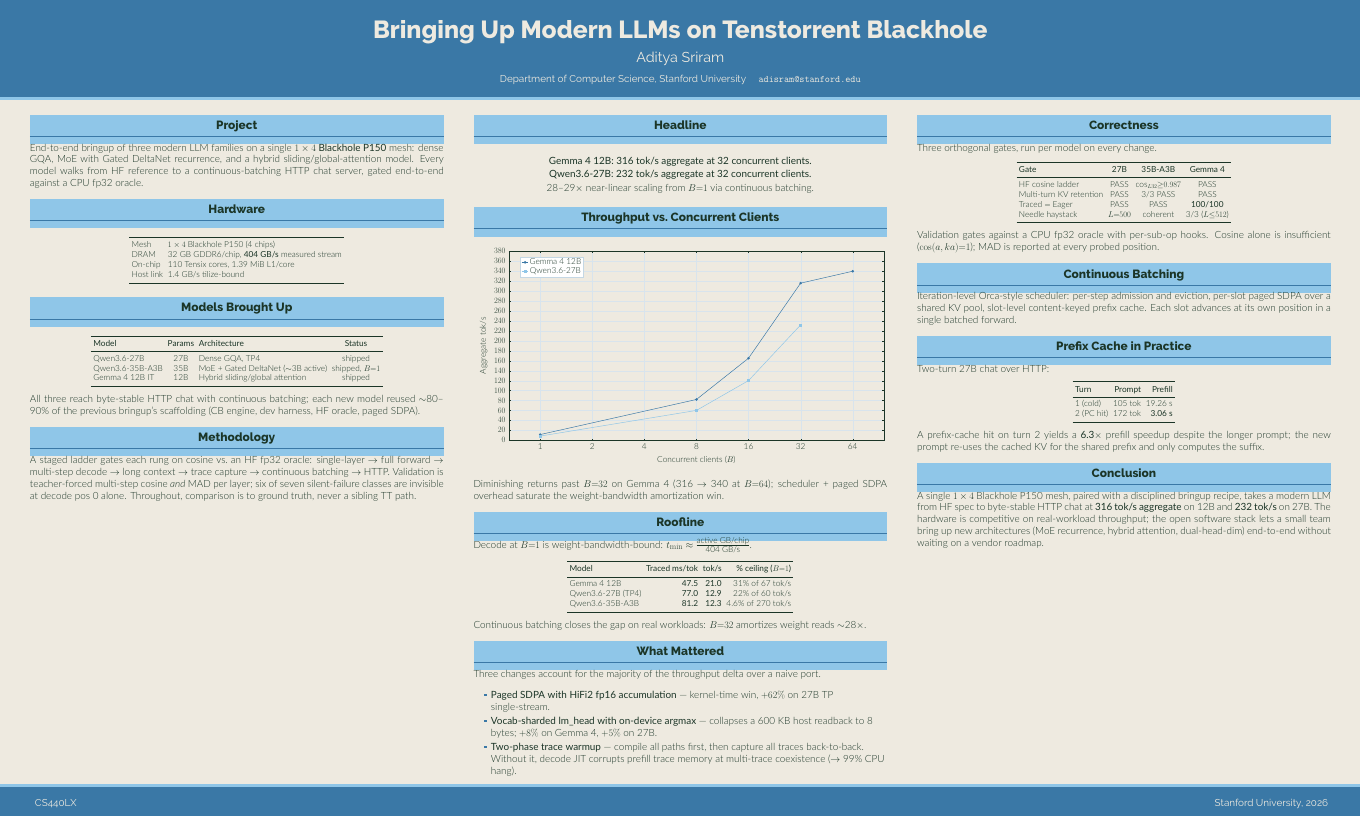
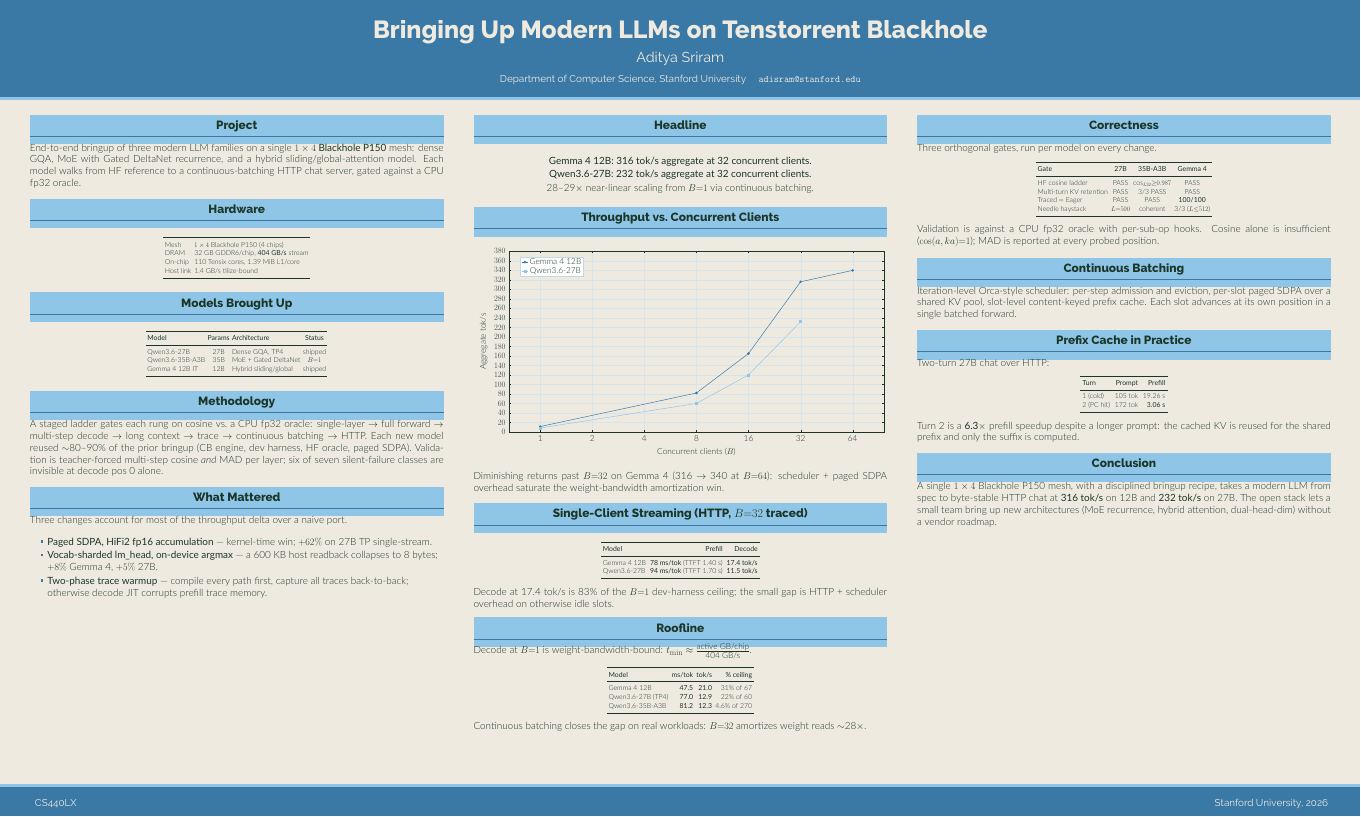
Before and after one commit to aweditya/tt-model-bringup, a LaTeX poster (presentation/poster.tex): the whole page. Compiled offline with XeLaTeX.

Commit message:
build: poster v3 — rebalanced columns + 27B streaming numbers filled in

```diff
--- a/presentation/poster.tex
+++ b/presentation/poster.tex
@@ -46,19 +46,20 @@
     End-to-end bringup of three modern LLM families on a single
     \textbf{$1\times4$ Blackhole P150} mesh: dense GQA, MoE with Gated
     DeltaNet recurrence, and a hybrid sliding/global-attention model.
-    Every model walks from HF reference to a continuous-batching HTTP
-    chat server, gated end-to-end against a CPU fp32 oracle.
+    Each model walks from HF reference to a continuous-batching HTTP
+    chat server, gated against a CPU fp32 oracle.
   \end{block}
 
   % ------------------- Hardware -------------------
   \begin{block}{Hardware}
-    \begin{center}\small
+    \begin{center}\footnotesize
+    \setlength{\tabcolsep}{4pt}
     \begin{tabular}{l l}
       \toprule
-      Mesh           & $1\times4$ Blackhole P150 (4 chips) \\
-      DRAM           & 32 GB GDDR6/chip, \textbf{404 GB/s} measured stream \\
-      On-chip        & 110 Tensix cores, 1.39 MiB L1/core \\
-      Host link      & 1.4 GB/s tilize-bound \\
+      Mesh      & $1\times4$ Blackhole P150 (4 chips) \\
+      DRAM      & 32 GB GDDR6/chip, \textbf{404 GB/s} stream \\
+      On-chip   & 110 Tensix cores, 1.39 MiB L1/core \\
+      Host link & 1.4 GB/s tilize-bound \\
       \bottomrule
     \end{tabular}
     \end{center}
@@ -66,32 +67,45 @@
 
   % ------------------- Models Brought Up -------------------
   \begin{block}{Models Brought Up}
-    \begin{center}\small
+    \begin{center}\footnotesize
+    \setlength{\tabcolsep}{3pt}
     \begin{tabular}{l c l c}
       \toprule
       \textbf{Model} & \textbf{Params} & \textbf{Architecture} & \textbf{Status} \\
       \midrule
-      Qwen3.6-27B          & 27B  & Dense GQA, TP4                  & shipped \\
-      Qwen3.6-35B-A3B      & 35B  & MoE + Gated DeltaNet ($\sim$3B active) & shipped, $B{=}1$ \\
-      Gemma 4 12B IT       & 12B  & Hybrid sliding/global attention & shipped \\
+      Qwen3.6-27B      & 27B & Dense GQA, TP4        & shipped \\
+      Qwen3.6-35B-A3B  & 35B & MoE + Gated DeltaNet  & $B{=}1$ \\
+      Gemma 4 12B IT   & 12B & Hybrid sliding/global & shipped \\
       \bottomrule
     \end{tabular}
     \end{center}
-
-    All three reach byte-stable HTTP chat with continuous batching;
-    each new model reused $\sim$80--90\% of the previous bringup's
-    scaffolding (CB engine, dev harness, HF oracle, paged SDPA).
   \end{block}
 
-  % ------------------- Methodology (collapsed) -------------------
+  % ------------------- Methodology -------------------
   \begin{block}{Methodology}
-    A staged ladder gates each rung on cosine vs.\ an HF fp32 oracle:
+    A staged ladder gates each rung on cosine vs.\ a CPU fp32 oracle:
     single-layer $\to$ full forward $\to$ multi-step decode $\to$ long
-    context $\to$ trace capture $\to$ continuous batching $\to$ HTTP.
-    Validation is teacher-forced multi-step cosine \emph{and} MAD per
-    layer; six of seven silent-failure classes are invisible at decode
-    pos 0 alone. Throughout, comparison is to ground truth, never a
-    sibling TT path.
+    context $\to$ trace $\to$ continuous batching $\to$ HTTP. Each new
+    model reused $\sim$80--90\% of the prior bringup (CB engine, dev
+    harness, HF oracle, paged SDPA). Validation is teacher-forced
+    multi-step cosine \emph{and} MAD per layer; six of seven
+    silent-failure classes are invisible at decode pos 0 alone.
+  \end{block}
+
+  % ------------------- What Mattered (moved from col 2) -------------------
+  \begin{block}{What Mattered}
+    Three changes account for most of the throughput delta over a
+    naive port.
+    \begin{itemize}\setlength\itemsep{0.3ex}\setlength\parskip{0pt}
+      \item \textbf{Paged SDPA, HiFi2 fp16 accumulation} --- kernel-time
+            win; $+62\%$ on 27B TP single-stream.
+      \item \textbf{Vocab-sharded lm\_head, on-device argmax} --- a 600
+            KB host readback collapses to 8 bytes; $+8\%$ Gemma 4,
+            $+5\%$ 27B.
+      \item \textbf{Two-phase trace warmup} --- compile every path
+            first, capture all traces back-to-back; otherwise decode
+            JIT corrupts prefill trace memory.
+    \end{itemize}
   \end{block}
 
 \end{column}
@@ -118,7 +132,7 @@
     \begin{tikzpicture}
       \begin{axis}[
         width=0.95\colwidth,
-        height=0.5\colwidth,
+        height=0.48\colwidth,
         xlabel={Concurrent clients ($B$)},
         ylabel={Aggregate tok/s},
         xmode=log, log basis x=2,
@@ -148,8 +162,25 @@
     \end{center}
 
     Diminishing returns past $B{=}32$ on Gemma 4 (316 $\to$ 340 at
-    $B{=}64$); scheduler + paged SDPA overhead saturate the
+    $B{=}64$): scheduler + paged SDPA overhead saturate the
     weight-bandwidth amortization win.
+  \end{block}
+
+  % ------------------- Single-client streaming (NEW) -------------------
+  \begin{block}{Single-Client Streaming (HTTP, $B{=}32$ traced)}
+    \begin{center}\footnotesize
+    \setlength{\tabcolsep}{5pt}
+    \begin{tabular}{l r r}
+      \toprule
+      \textbf{Model} & \textbf{Prefill} & \textbf{Decode} \\
+      \midrule
+      Gemma 4 12B   & \textbf{78 ms/tok} (TTFT 1.40 s) & \textbf{17.4 tok/s} \\
+      Qwen3.6-27B   & \textbf{94 ms/tok} (TTFT 1.70 s) & \textbf{11.5 tok/s} \\
+      \bottomrule
+    \end{tabular}
+    \end{center}
+    Decode at 17.4 tok/s is 83\% of the $B{=}1$ dev-harness ceiling;
+    the small gap is HTTP + scheduler overhead on otherwise idle slots.
   \end{block}
 
   % ------------------- Roofline -------------------
@@ -157,37 +188,21 @@
     Decode at $B{=}1$ is weight-bandwidth-bound:
     $t_{\min} \approx \tfrac{\text{active GB/chip}}{\text{404 GB/s}}$.
 
-    \begin{center}\small
+    \begin{center}\footnotesize
+    \setlength{\tabcolsep}{4pt}
     \begin{tabular}{l r r r}
       \toprule
-      \textbf{Model} & \textbf{Traced ms/tok} & \textbf{tok/s} & \textbf{\% ceiling ($B{=}1$)} \\
+      \textbf{Model} & \textbf{ms/tok} & \textbf{tok/s} & \textbf{\% ceiling} \\
       \midrule
-      Gemma 4 12B          & \textbf{47.5}  & \textbf{21.0} & 31\% of 67 tok/s \\
-      Qwen3.6-27B (TP4)    & \textbf{77.0}  & \textbf{12.9} & 22\% of 60 tok/s \\
-      Qwen3.6-35B-A3B      & \textbf{81.2}  & \textbf{12.3} & 4.6\% of 270 tok/s \\
+      Gemma 4 12B        & \textbf{47.5} & \textbf{21.0} & 31\% of 67 \\
+      Qwen3.6-27B (TP4)  & \textbf{77.0} & \textbf{12.9} & 22\% of 60 \\
+      Qwen3.6-35B-A3B    & \textbf{81.2} & \textbf{12.3} & 4.6\% of 270 \\
       \bottomrule
     \end{tabular}
     \end{center}
 
-    Continuous batching closes the gap on real workloads:
-    $B{=}32$ amortizes weight reads $\sim$28$\times$.
-  \end{block}
-
-  % ------------------- What Mattered -------------------
-  \begin{block}{What Mattered}
-    Three changes account for the majority of the throughput delta over
-    a naive port.
-    \begin{itemize}\setlength\itemsep{0.4ex}
-      \item \textbf{Paged SDPA with HiFi2 fp16 accumulation} ---
-            kernel-time win, $+62\%$ on 27B TP single-stream.
-      \item \textbf{Vocab-sharded lm\_head with on-device argmax} ---
-            collapses a 600 KB host readback to 8 bytes; $+8\%$ on
-            Gemma 4, $+5\%$ on 27B.
-      \item \textbf{Two-phase trace warmup} --- compile all paths
-            first, then capture all traces back-to-back. Without it,
-            decode JIT corrupts prefill trace memory at multi-trace
-            coexistence ($\to$ 99\% CPU hang).
-    \end{itemize}
+    Continuous batching closes the gap on real workloads: $B{=}32$
+    amortizes weight reads $\sim$28$\times$.
   \end{block}
 
 \end{column}
@@ -203,22 +218,23 @@
   \begin{block}{Correctness}
     Three orthogonal gates, run per model on every change.
 
-    \begin{center}\small
+    \begin{center}\footnotesize
+    \setlength{\tabcolsep}{4pt}
     \begin{tabular}{l c c c}
       \toprule
       \textbf{Gate} & \textbf{27B} & \textbf{35B-A3B} & \textbf{Gemma 4} \\
       \midrule
-      HF cosine ladder       & PASS  & cos$_{L32}{\ge}0.987$ & PASS \\
-      Multi-turn KV retention & PASS  & 3/3 PASS              & PASS \\
-      Traced $=$ Eager        & PASS  & PASS                  & \textbf{100/100} \\
-      Needle haystack         & $L{=}500$ & coherent          & 3/3 ($L{\le}512$) \\
+      HF cosine ladder        & PASS      & cos$_{L32}{\ge}0.987$ & PASS \\
+      Multi-turn KV retention & PASS      & 3/3 PASS              & PASS \\
+      Traced $=$ Eager        & PASS      & PASS                  & \textbf{100/100} \\
+      Needle haystack         & $L{=}500$ & coherent              & 3/3 ($L{\le}512$) \\
       \bottomrule
     \end{tabular}
     \end{center}
 
-    Validation gates against a CPU fp32 oracle with per-sub-op hooks.
-    Cosine alone is insufficient ($\cos(a, ka){=}1$); MAD is reported
-    at every probed position.
+    Validation is against a CPU fp32 oracle with per-sub-op hooks.
+    Cosine alone is insufficient ($\cos(a,ka){=}1$); MAD is reported at
+    every probed position.
   \end{block}
 
   % ------------------- Continuous Batching -------------------
@@ -232,30 +248,29 @@
   % ------------------- Prefix Cache -------------------
   \begin{block}{Prefix Cache in Practice}
     Two-turn 27B chat over HTTP:
-    \begin{center}\small
+    \begin{center}\footnotesize
+    \setlength{\tabcolsep}{6pt}
     \begin{tabular}{l r r}
       \toprule
       \textbf{Turn} & \textbf{Prompt} & \textbf{Prefill} \\
       \midrule
-      1 (cold)         & 105 tok & 19.26 s \\
-      2 (PC hit)       & 172 tok & \textbf{3.06 s} \\
+      1 (cold)   & 105 tok & 19.26 s \\
+      2 (PC hit) & 172 tok & \textbf{3.06 s} \\
       \bottomrule
     \end{tabular}
     \end{center}
-    A prefix-cache hit on turn 2 yields a \textbf{6.3$\times$} prefill
-    speedup despite the longer prompt; the new prompt re-uses the
-    cached KV for the shared prefix and only computes the suffix.
+    Turn 2 is a \textbf{6.3$\times$} prefill speedup despite a longer
+    prompt: the cached KV is reused for the shared prefix and only the
+    suffix is computed.
   \end{block}
 
   % ------------------- Conclusion -------------------
   \begin{block}{Conclusion}
-    A single $1\times4$ Blackhole P150 mesh, paired with a disciplined
-    bringup recipe, takes a modern LLM from HF spec to byte-stable
-    HTTP chat at \textbf{316 tok/s aggregate} on 12B and
-    \textbf{232 tok/s} on 27B. The hardware is competitive on
-    real-workload throughput; the open software stack lets a small
-    team bring up new architectures (MoE recurrence, hybrid attention,
-    dual-head-dim) end-to-end without waiting on a vendor roadmap.
+    A single $1\times4$ Blackhole P150 mesh, with a disciplined bringup
+    recipe, takes a modern LLM from spec to byte-stable HTTP chat at
+    \textbf{316 tok/s} on 12B and \textbf{232 tok/s} on 27B. The open
+    stack lets a small team bring up new architectures (MoE recurrence,
+    hybrid attention, dual-head-dim) without a vendor roadmap.
   \end{block}
 
 \end{column}
```
Also changed, not shown: presentation/poster.pdf, presentation/poster.tex (2 more changed lines), 1 other file.
